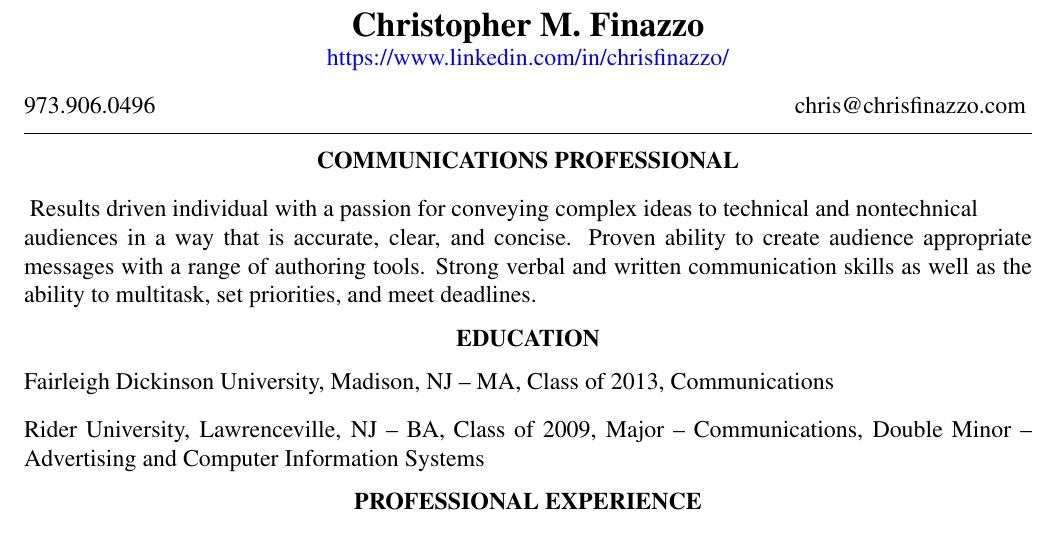
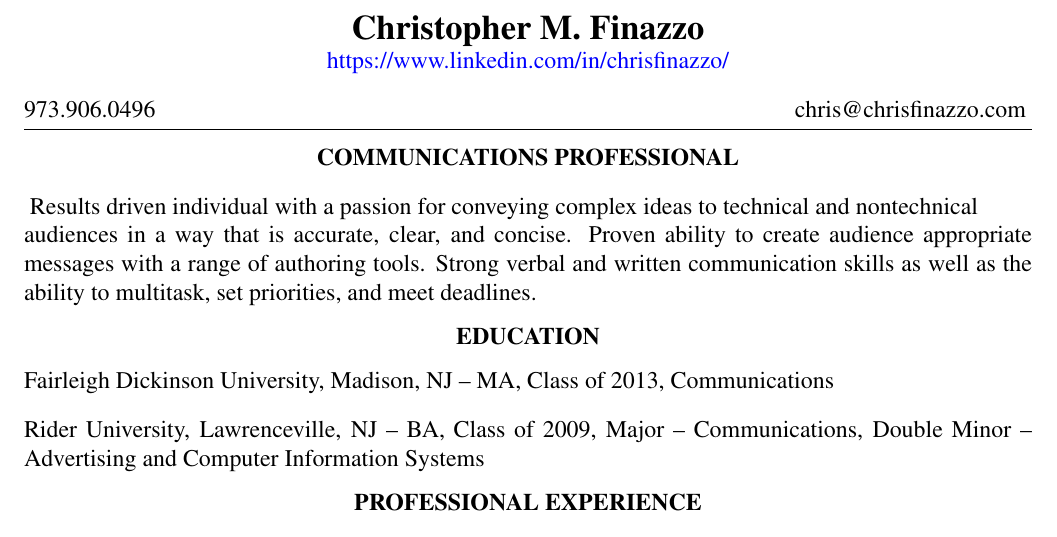
Before and after one commit to ChaosNyaruko/resume, a LaTeX CV (christopher-m-finazzo-resume.tex): part of the page, cut so that both start at the same text. Compiled offline with pdfLaTeX.

Commit message:
Adjust vspace

```diff
--- a/christopher-m-finazzo-resume.tex
+++ b/christopher-m-finazzo-resume.tex
@@ -7,7 +7,7 @@
 \href{https://www.linkedin.com/in/chrisfinazzo/}{https://www.linkedin.com/in/chrisfinazzo/}
 \end{center}
 \noindent {973.906.0496}\hfill \hfill {chris@chrisfinazzo.com}
-\vspace*{0.35cm}
+\vspace*{0.20cm}
 \hrule
 \begin{center}
 \textbf
```
